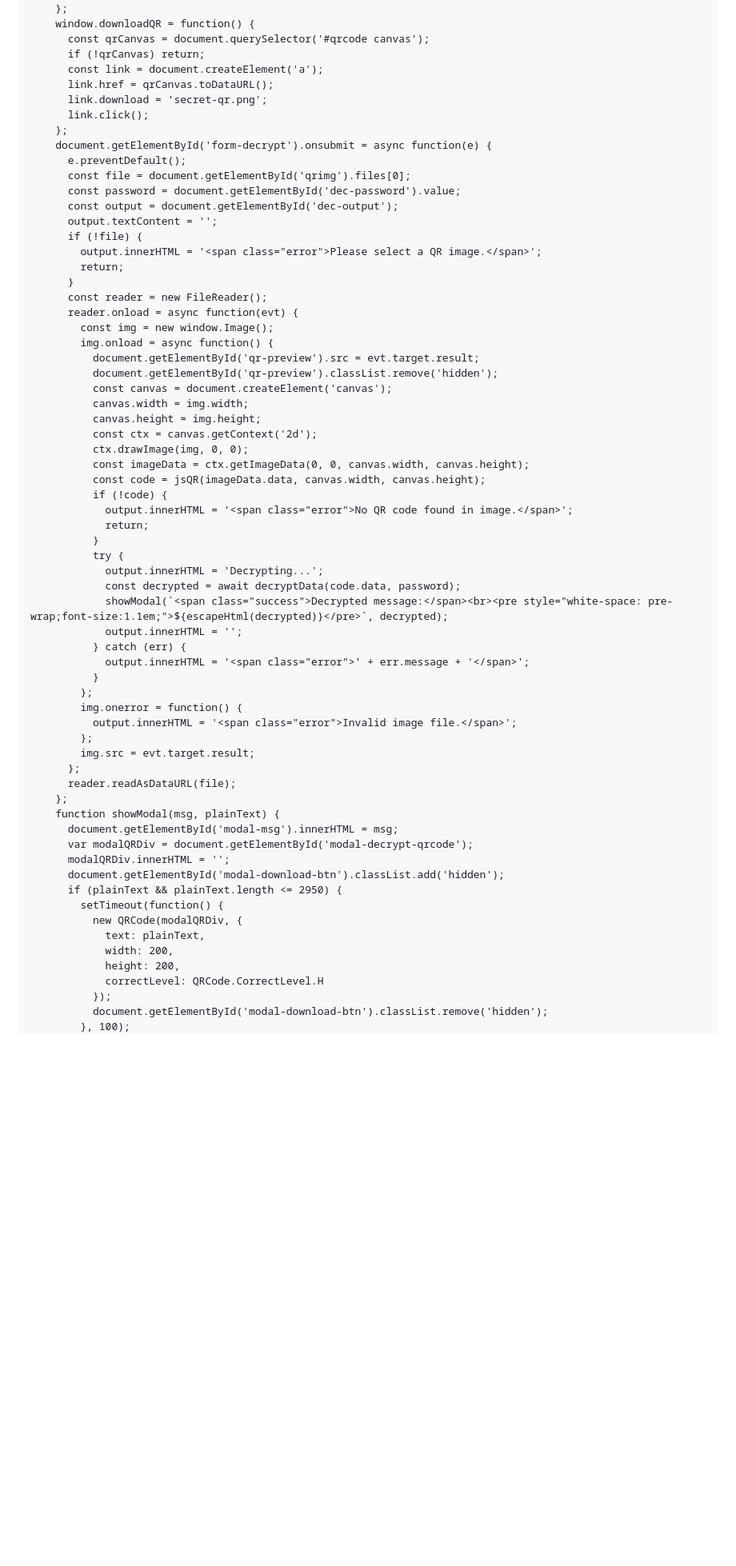
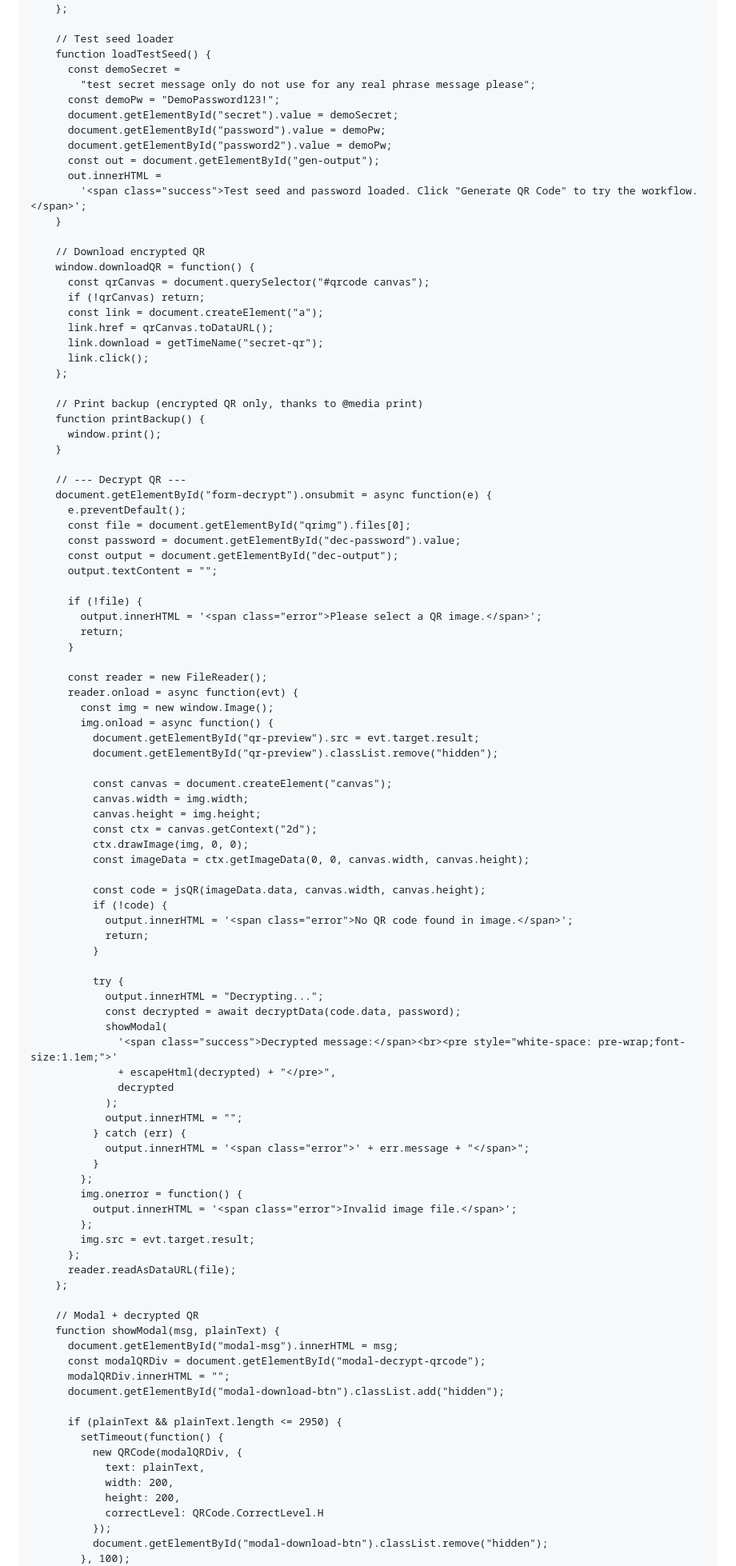
Before and after one commit to ulyweb/qrcode, a Markdown page: README.md, the part around one of its changes. Shown at 80% size. Rendered like a GitHub page; blank space fills up the shorter version.

```diff
--- a/README.md
+++ b/README.md
@@ -268,47 +493,78 @@ Save this file as `index.html` in your repo. When pushed to GitHub Pages, it wil
       }
     };
+
+    // Test seed loader
+    function loadTestSeed() {
+      const demoSecret =
+        "test secret message only do not use for any real phrase message please";
+      const demoPw = "DemoPassword123!";
+      document.getElementById("secret").value = demoSecret;
+      document.getElementById("password").value = demoPw;
+      document.getElementById("password2").value = demoPw;
+      const out = document.getElementById("gen-output");
+      out.innerHTML =
+        '<span class="success">Test seed and password loaded. Click "Generate QR Code" to try the workflow.</span>';
+    }
+
+    // Download encrypted QR
     window.downloadQR = function() {
-      const qrCanvas = document.querySelector('#qrcode canvas');
+      const qrCanvas = document.querySelector("#qrcode canvas");
       if (!qrCanvas) return;
-      const link = document.createElement('a');
+      const link = document.createElement("a");
       link.href = qrCanvas.toDataURL();
-      link.download = 'secret-qr.png';
+      link.download = getTimeName("secret-qr");
       link.click();
     };
-    document.getElementById('form-decrypt').onsubmit = async function(e) {
+
+    // Print backup (encrypted QR only, thanks to @media print)
+    function printBackup() {
+      window.print();
+    }
+
+    // --- Decrypt QR ---
+    document.getElementById("form-decrypt").onsubmit = async function(e) {
       e.preventDefault();
-      const file = document.getElementById('qrimg').files[0];
-      const password = document.getElementById('dec-password').value;
-      const output = document.getElementById('dec-output');
-      output.textContent = '';
+      const file = document.getElementById("qrimg").files[0];
+      const password = document.getElementById("dec-password").value;
+      const output = document.getElementById("dec-output");
+      output.textContent = "";
+
       if (!file) {
         output.innerHTML = '<span class="error">Please select a QR image.</span>';
         return;
       }
+
       const reader = new FileReader();
       reader.onload = async function(evt) {
         const img = new window.Image();
         img.onload = async function() {
-          document.getElementById('qr-preview').src = evt.target.result;
-          document.getElementById('qr-preview').classList.remove('hidden');
-          const canvas = document.createElement('canvas');
+          document.getElementById("qr-preview").src = evt.target.result;
+          document.getElementById("qr-preview").classList.remove("hidden");
+
+          const canvas = document.createElement("canvas");
           canvas.width = img.width;
           canvas.height = img.height;
-          const ctx = canvas.getContext('2d');
+          const ctx = canvas.getContext("2d");
           ctx.drawImage(img, 0, 0);
           const imageData = ctx.getImageData(0, 0, canvas.width, canvas.height);
+
           const code = jsQR(imageData.data, canvas.width, canvas.height);
           if (!code) {
             output.innerHTML = '<span class="error">No QR code found in image.</span>';
             return;
           }
+
           try {
-            output.innerHTML = 'Decrypting...';
+            output.innerHTML = "Decrypting...";
             const decrypted = await decryptData(code.data, password);
-            showModal(`<span class="success">Decrypted message:</span><br><pre style="white-space: pre-wrap;font-size:1.1em;">${escapeHtml(decrypted)}</pre>`, decrypted);
-            output.innerHTML = '';
+            showModal(
+              '<span class="success">Decrypted message:</span><br><pre style="white-space: pre-wrap;font-size:1.1em;">'
+              + escapeHtml(decrypted) + "</pre>",
+              decrypted
+            );
+            output.innerHTML = "";
           } catch (err) {
-            output.innerHTML = '<span class="error">' + err.message + '</span>';
+            output.innerHTML = '<span class="error">' + err.message + "</span>";
           }
         };
         img.onerror = function() {
@@ -318,11 +574,14 @@ Save this file as `index.html` in your repo. When pushed to GitHub Pages, it wil
       };
       reader.readAsDataURL(file);
     };
+
+    // Modal + decrypted QR
     function showModal(msg, plainText) {
-      document.getElementById('modal-msg').innerHTML = msg;
-      var modalQRDiv = document.getElementById('modal-decrypt-qrcode');
-      modalQRDiv.innerHTML = '';
-      document.getElementById('modal-download-btn').classList.add('hidden');
+      document.getElementById("modal-msg").innerHTML = msg;
+      const modalQRDiv = document.getElementById("modal-decrypt-qrcode");
+      modalQRDiv.innerHTML = "";
+      document.getElementById("modal-download-btn").classList.add("hidden");
+
       if (plainText && plainText.length <= 2950) {
         setTimeout(function() {
           new QRCode(modalQRDiv, {
@@ -331,6 +590,6 @@ Save this file as `index.html` in your repo. When pushed to GitHub Pages, it wil
             height: 200,
             correctLevel: QRCode.CorrectLevel.H
           });
-          document.getElementById('modal-download-btn').classList.remove('hidden');
+          document.getElementById("modal-download-btn").classList.remove("hidden");
         }, 100);
       }
```
Also changed, not shown: other parts of README.md (+327 -94 lines).
